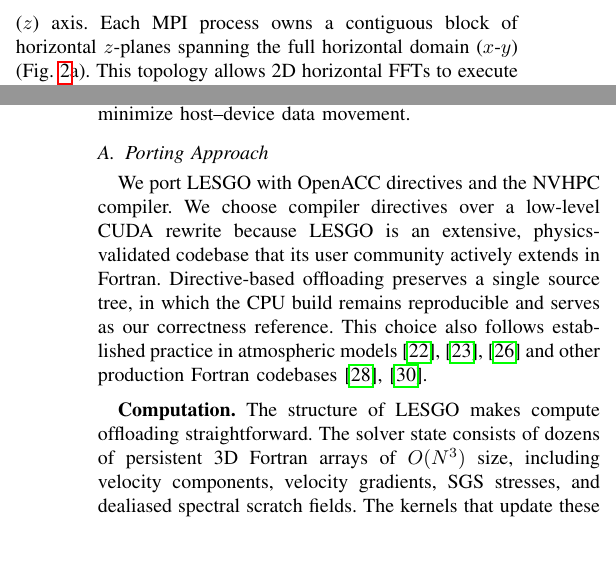
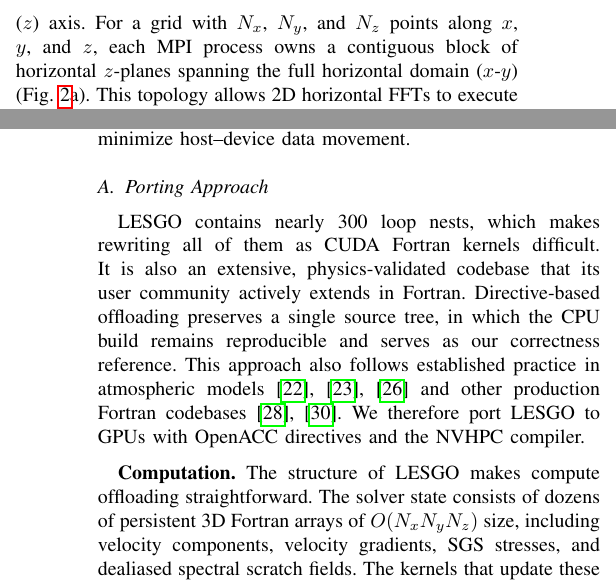
Before and after one commit to hpcgroup/papers-2026-gpulesgo, a LaTeX paper (paper.tex, which reads baseline.tex, method.tex): two parts of the columns of pages 4 and 5 of 12, joined at a grey line, cut at the place of the change, the shorter picture padded with empty space. Compiled offline with pdfLaTeX; a missing font is replaced by an installed copy or a similar font; a LaTeX package or settings file that is missing is left out.

Commit message:
(N^3)$ → (N_xN_yN_z)$

```diff
--- a/baseline.tex
+++ b/baseline.tex
@@ -102,7 +102,8 @@ from the velocity to make the flow divergence-free.
 \label{sec:bg-impl}
 
 LESGO is implemented in Fortran~90 and parallelized with MPI using a 1D slab
-decomposition along the vertical ($z$) axis. Each MPI process owns a contiguous
+decomposition along the vertical ($z$) axis. For a grid with $N_x$, $N_y$,
+and $N_z$ points along $x$, $y$, and $z$, each MPI process owns a contiguous
 block of horizontal $z$-planes spanning the full horizontal domain ($x$-$y$)
 (Fig.~\ref{fig:lesgo-decomposition}a).
 This topology allows 2D horizontal FFTs to execute entirely within each process,
--- a/method.tex
+++ b/method.tex
@@ -5,19 +5,21 @@ data movement.
 \subsection{Porting Approach}
 \label{sec:method-approach}
 
-We port LESGO with OpenACC directives and the NVHPC compiler. We choose
-compiler directives over a low-level CUDA rewrite because LESGO is an
-extensive, physics-validated codebase that its user community actively
-extends in Fortran. Directive-based offloading preserves a single source
-tree, in which the CPU build remains reproducible and serves as our
-correctness reference. This choice also follows established practice in
+LESGO contains nearly 300 loop nests, which makes rewriting all of
+them as CUDA Fortran kernels difficult. It is also an extensive,
+physics-validated codebase that its user community actively extends in
+Fortran. Directive-based offloading preserves a single source tree, in
+which the CPU build remains reproducible and serves as our correctness
+reference. This approach also follows established practice in
 atmospheric models~\cite{esclapez2025dales,lapillonne2014,govett2017nim}
 and other production Fortran codebases~\cite{otero2019nek,caplan2019mas}.
+We therefore port LESGO to GPUs with OpenACC directives and the NVHPC
+compiler.
 
 \vspace{0.08in}
 \textbf{Computation.} The structure of LESGO makes compute offloading
 straightforward. The solver state consists of dozens of persistent 3D
-Fortran arrays of $O(N^3)$ size, including velocity components, velocity
+Fortran arrays of $O(N_xN_yN_z)$ size, including velocity components, velocity
 gradients, SGS stresses, and dealiased spectral scratch fields. The
 kernels that update these arrays are loop nests over $x$, $y$, and $z$
 whose iterations are independent. We therefore parallelize each loop
```
Also changed, not shown: opt.tex (+1 -1 lines), results.tex (+1 -1 lines), method.tex (10 more changed lines).
